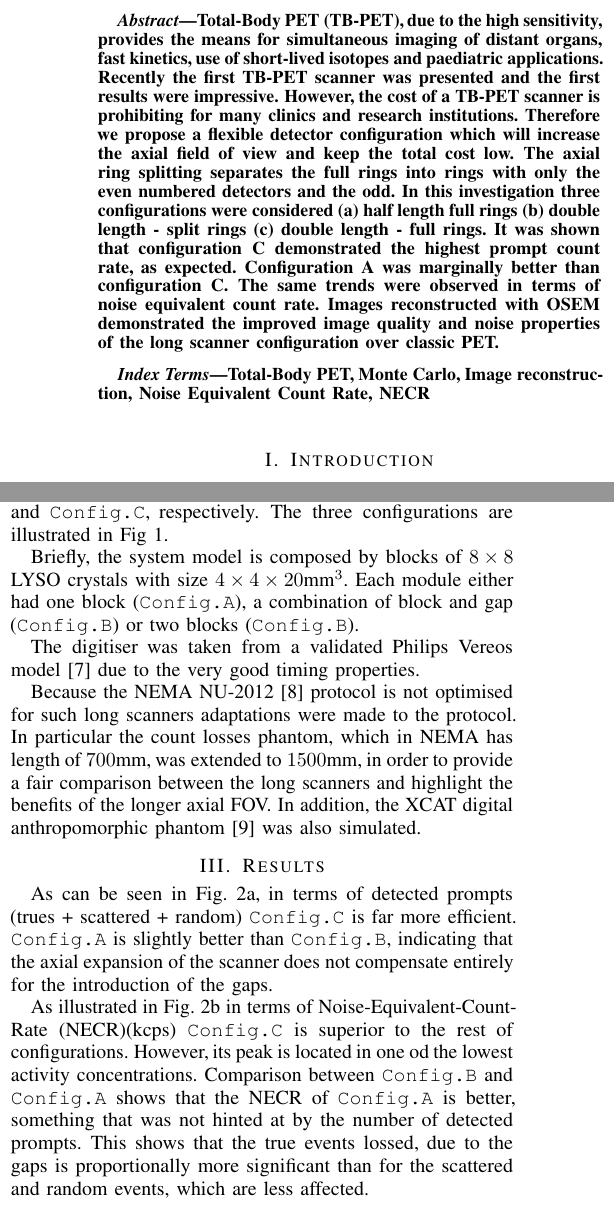
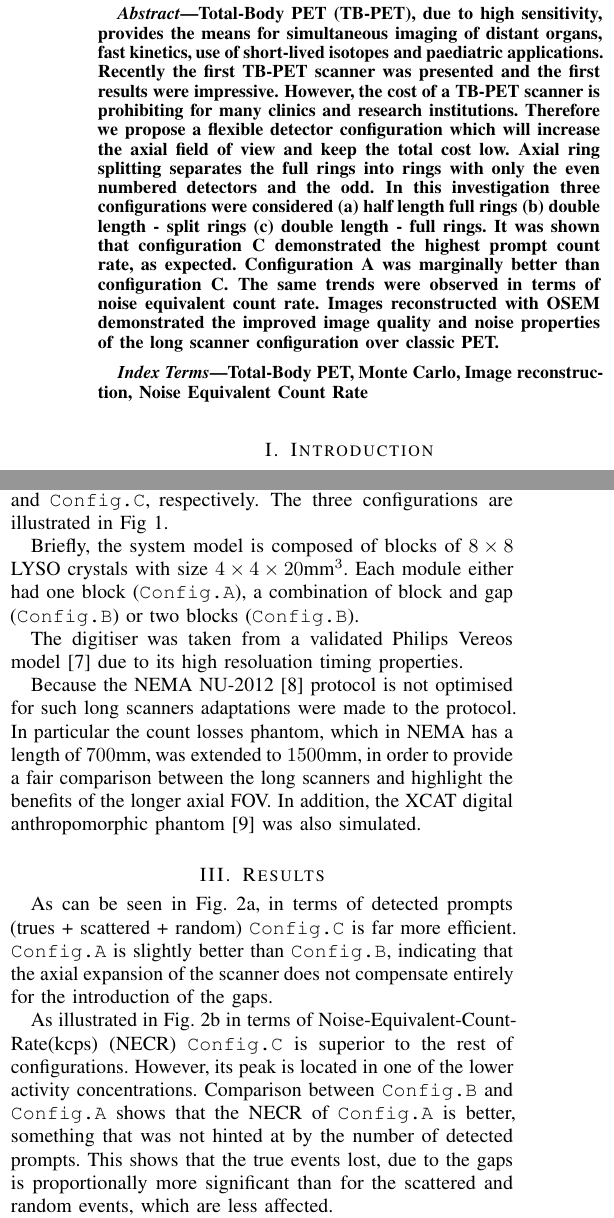
Before and after one commit to ALEXJAZZ008008/2019_tb_mic, a LaTeX paper (main.tex): two parts of the columns of page 1 of 2, joined at a grey line, cut so that both start at the same text. Compiled offline with pdfLaTeX; a missing font is replaced by an installed copy or a similar font; a LaTeX package or settings file that is missing is left out.

Commit message:
Updates from Overleaf

```diff
--- a/main.tex
+++ b/main.tex
@@ -4,7 +4,7 @@
 \usepackage[activate={true,nocompatibility},final,tracking=true,kerning=true,spacing=true,factor=1100,stretch=10,shrink=10]{microtype}
 
 % make it fit on two pages
-\linespread{0.95}
+\linespread{0.97}
 
 \usepackage{amsmath}
 \usepackage{bm}
@@ -49,11 +49,11 @@
 
 \IEEEpeerreviewmaketitle
 \begin{abstract}
-Total-Body PET (TB-PET), due to the high sensitivity, provides the means for simultaneous imaging of distant organs, fast kinetics, use of short-lived isotopes and paediatric applications. Recently the first TB-PET scanner was presented and the first results were impressive. However, the cost of a TB-PET scanner is prohibiting for many clinics and research institutions. Therefore we propose a flexible detector configuration which will increase the axial field of view and keep the total cost low. The axial ring splitting separates the full rings into rings with only the even numbered detectors and the odd. In this investigation three configurations were considered (a) half length full rings (b) double length - split rings (c) double length - full rings. It was shown that configuration C demonstrated the highest prompt count rate, as expected. Configuration A was marginally better than configuration C. The same trends were observed in terms of noise equivalent count rate. Images reconstructed with OSEM demonstrated the improved image quality and noise properties of the long scanner configuration over classic PET.
+Total-Body PET (TB-PET), due to high sensitivity, provides the means for simultaneous imaging of distant organs, fast kinetics, use of short-lived isotopes and paediatric applications. Recently the first TB-PET scanner was presented and the first results were impressive. However, the cost of a TB-PET scanner is prohibiting for many clinics and research institutions. Therefore we propose a flexible detector configuration which will increase the axial field of view and keep the total cost low. Axial ring splitting separates the full rings into rings with only the even numbered detectors and the odd. In this investigation three configurations were considered (a) half length full rings (b) double length - split rings (c) double length - full rings. It was shown that configuration C demonstrated the highest prompt count rate, as expected. Configuration A was marginally better than configuration C. The same trends were observed in terms of noise equivalent count rate. Images reconstructed with OSEM demonstrated the improved image quality and noise properties of the long scanner configuration over classic PET.
 \end{abstract}
 
 \begin{IEEEkeywords}
-    Total-Body~PET, Monte~Carlo, Image~reconstruction, Noise~Equivalent~Count~Rate, NECR
+    Total-Body~PET, Monte~Carlo, Image~reconstruction, Noise~Equivalent~Count~Rate
 \end{IEEEkeywords}
 
 \section{Introduction}
@@ -67,13 +67,13 @@ In particular we investigated the possibility of a chess-like arrangement of det
 \section{Materials and Methods}
 The GATE~\cite{Jan2004} Monte Carlo toolkit was used for the simulation process. STIR~\cite{Thielemans2012P} was used for reconstruction and the processing of sinograms.
 
-Three configurations were considered. A long axial FOV scanner with an axial length of $626$mm), a split ring configuration, where interchangeably rings lack either the odd or the even detectors with an axial length of $1252$mm and finally a standard TB-PET scanner with full rings axial length $1252$mm. The configurations were named: \texttt{Config.A}, \texttt{Config.B} and \texttt{Config.C}, respectively. The three configurations are illustrated in Fig~\ref{fig:configs}.
+Three configurations were considered. A long axial FOV scanner with an axial length of $626$mm, a split ring configuration, where interchangeably rings lack either the odd or the even detectors, with an axial length of $1252$mm and finally a standard TB-PET scanner with full rings axial length $1252$mm. The configurations were named: \texttt{Config.A}, \texttt{Config.B} and \texttt{Config.C}, respectively. The three configurations are illustrated in Fig~\ref{fig:configs}.
 
-Briefly, the system model is composed by blocks of $8 \times 8$ LYSO crystals with size $4 \times 4 \times 20$mm$^3$.  Each module either had one block (\texttt{Config.A}), a combination of block and gap (\texttt{Config.B}) or two blocks (\texttt{Config.B}).
+Briefly, the system model is composed of blocks of $8 \times 8$ LYSO crystals with size $4 \times 4 \times 20$mm$^3$.  Each module either had one block (\texttt{Config.A}), a combination of block and gap (\texttt{Config.B}) or two blocks (\texttt{Config.B}).
 
-The digitiser was taken from a validated Philips Vereos model~\cite{Rausch2019PerformanceStandard} due to the very good timing properties.
+The digitiser was taken from a validated Philips Vereos model~\cite{Rausch2019PerformanceStandard} due to its high resoluation timing properties.
 
-Because the NEMA NU-2012~\cite{NationalElectricalManufacturersAssociation2012Performance2-2012} protocol is not optimised for such long scanners adaptations were made to the protocol. In particular the count losses phantom, which in NEMA has length of $700$mm, was extended to $1500$mm, in order to provide a fair comparison between the long scanners and highlight the benefits of the longer axial FOV. In addition, the XCAT digital anthropomorphic phantom~\cite{Segars20104DResearch} was also simulated.
+Because the NEMA NU-2012~\cite{NationalElectricalManufacturersAssociation2012Performance2-2012} protocol is not optimised for such long scanners adaptations were made to the protocol. In particular the count losses phantom, which in NEMA has a length of $700$mm, was extended to $1500$mm, in order to provide a fair comparison between the long scanners and highlight the benefits of the longer axial FOV. In addition, the XCAT digital anthropomorphic phantom~\cite{Segars20104DResearch} was also simulated.
 
 \begin{figure}
     \centering
@@ -85,7 +85,7 @@ Because the NEMA NU-2012~\cite{NationalElectricalManufacturersAssociation2012Per
 \section{Results}
 As can be seen in Fig.~\ref{fig:prompts}, in terms of detected prompts (trues + scattered + random) \texttt{Config.C} is far more efficient. \texttt{Config.A} is slightly better than \texttt{Config.B}, indicating that the axial expansion of the scanner does not compensate entirely for the introduction of the gaps.
 
-As illustrated in Fig.~\ref{fig:necr} in terms of Noise-Equivalent-Count-Rate (NECR)(kcps) \texttt{Config.C} is superior to the rest of configurations. However, its peak is located in one od the lowest activity concentrations. Comparison between \texttt{Config.B} and \texttt{Config.A} shows that the NECR of \texttt{Config.A} is better, something that was not hinted at by the number of detected prompts. This shows that the true events lossed, due to the gaps is proportionally more significant than for the scattered and random events, which are less affected.
+As illustrated in Fig.~\ref{fig:necr} in terms of Noise-Equivalent-Count-Rate(kcps) (NECR) \texttt{Config.C} is superior to the rest of configurations. However, its peak is located in one of the lower activity concentrations. Comparison between \texttt{Config.B} and \texttt{Config.A} shows that the NECR of \texttt{Config.A} is better, something that was not hinted at by the number of detected prompts. This shows that the true events lost, due to the gaps is proportionally more significant than for the scattered and random events, which are less affected.
 
 Furthermore, the NECR of the PET scanner with a classic axial FOV of $240$mm, was included in order to highlight the benefits in sensitivity of the longer configurations. Moreover, this is shown in Fig.~\ref{fig:recs} where images, reconstructed using OSEM with $60$ iterations and $12$ subsets, from the short scanner and from \texttt{Config.A} are demonstrated. The acquisition was that of a normal $^{18}$ F-FDG biodistribution of 10 seconds. In addition, to the wider FOV the longer scanner offers substantially better noise properties.
 
```
Also changed, not shown: main.tex (2 more changed lines).
